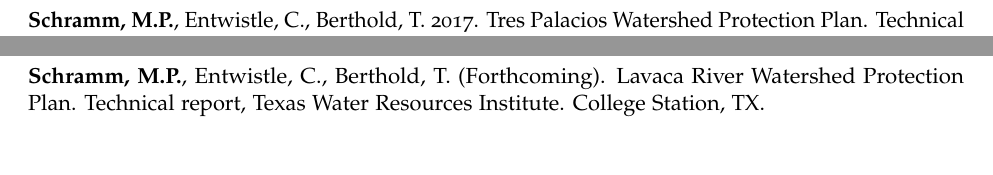
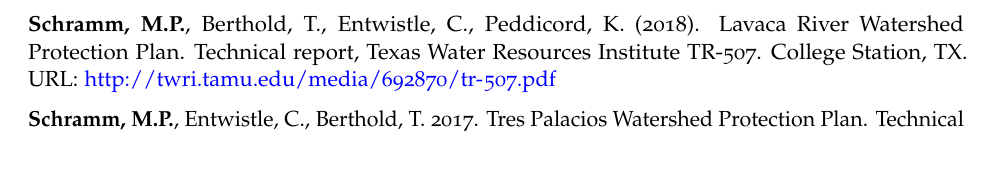
Before and after one commit to mps9506/mschramm, an R Markdown document (static/CV/CV.Rmd): two parts of page 2 of 3 before the commit and part of page 2 of 3 after it, the two joined at a grey line, cut so that both start at the same text. Rendered offline with R 4.5, knitr and Pandoc, then LaTeX, with nearby package versions; a font, style sheet, LaTeX package, included part or bibliography that could not be used is replaced or left out.

Commit message:
CV Update

```diff
--- a/static/CV/CV.Rmd
+++ b/static/CV/CV.Rmd
@@ -62,6 +62,8 @@
 
 ## Other Publications
 
+**Schramm, M.P.**, Berthold, T., Entwistle, C., Peddicord, K. (2018). Lavaca River Watershed Protection Plan. Technical report, Texas Water Resources Institute TR-507. College Station, TX. URL: http://twri.tamu.edu/media/692870/tr-507.pdf
+
 **Schramm, M.P.**, Entwistle, C., Berthold, T. 2017. Tres Palacios Watershed Protection Plan. Technical report, Texas Water Resources Institute TR-500. College Station, TX. URL: http://twri.tamu.edu/publications/reports/2017/tr-500/
 
 **Schramm, M.P.**, Entwistle, C., Berthold, T. 2017. Implementation Plan for One Total Maximum Daily Load for Indicator Bacteria in Tres Palacios Creek Tidal. Prepared by the Texas Water Resources Institute for the Total Maximum Daily Load Program, Texas Commission on Environmental Quality. Austin, TX. URL: https://www.tceq.texas.gov/assets/public/waterquality/tmdl/108trespalacios/108-TresPalaciosBacteria_TMDLIPlan_Comment_July05-2017.pdf
@@ -88,8 +90,6 @@
 
 ## Forthcoming
 
-**Schramm, M.P.**, Entwistle, C., Berthold, T. (Forthcoming). Lavaca River Watershed Protection Plan. Technical report, Texas Water Resources Institute. College Station, TX.
-
 **Schramm, M.P.**, Entwistle, C., Berthold, T. (Forthcoming). Implementation Plan for Two Total Maximum Daily Loads for Indicator Bacteria in Lavaca River Above Tidal and Rocky Creek. Prepared by the Texas Water Resources Institute for the Total Maximum Daily Load Program, Texas Commission on Environmental Quality. Austin, TX.
 
 **Schramm, M.P.**, Broad, T., Arsuffi, R. (Forthcoming). *Escherichia coli* and Dissolved Oxygen Trends in the Upper Llano River Watershed, Texas (2001-2016). Prepared by the Texas Water Resources Institute and the Llano River Field Station for the Texas State Soil and Water Conservation Board. Temple, TX.
```
Also changed, not shown: static/CV/CV.pdf.
